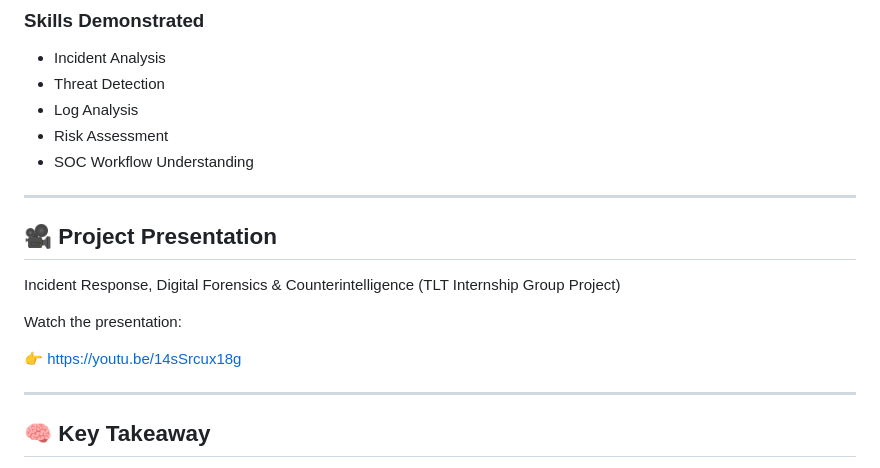
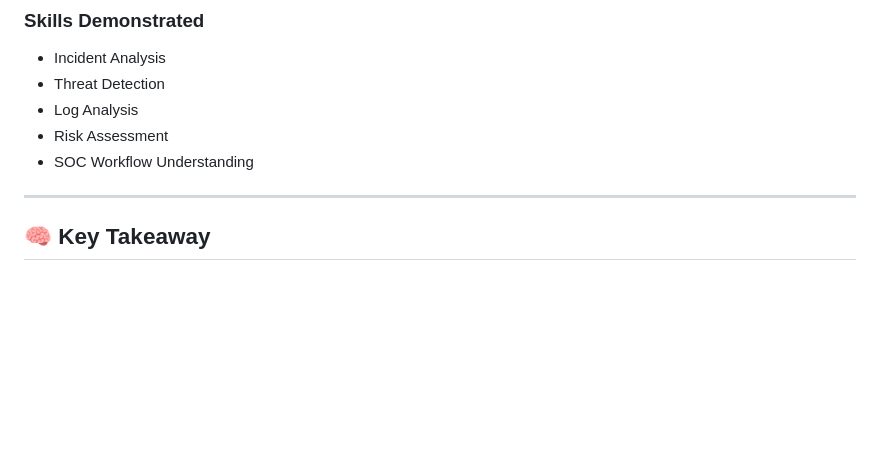
Before and after one commit to major33-cyops/cybersecurity-investigations-portfolio, a Markdown page: Projects/new/notes.md, the part around the change. Drawn GitHub-style; blank space fills up the shorter version.

```diff
--- a/Projects/new/notes.md
+++ b/Projects/new/notes.md
@@ -145,15 +145,7 @@ The behavior observed is consistent with brute force attack techniques:
 - Risk Assessment
 - SOC Workflow Understanding
 
----
 
-## 🎥 Project Presentation
-
-Incident Response, Digital Forensics & Counterintelligence (TLT Internship Group Project)
-
-Watch the presentation:
-
-👉 https://youtu.be/14sSrcux18g
 
 ---
 
```
